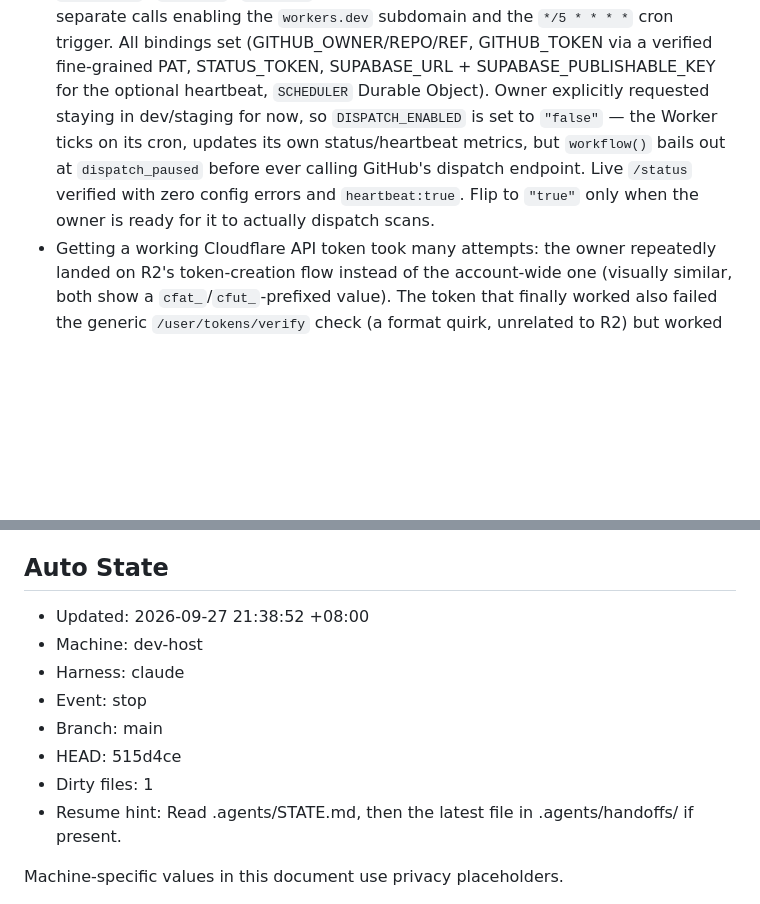
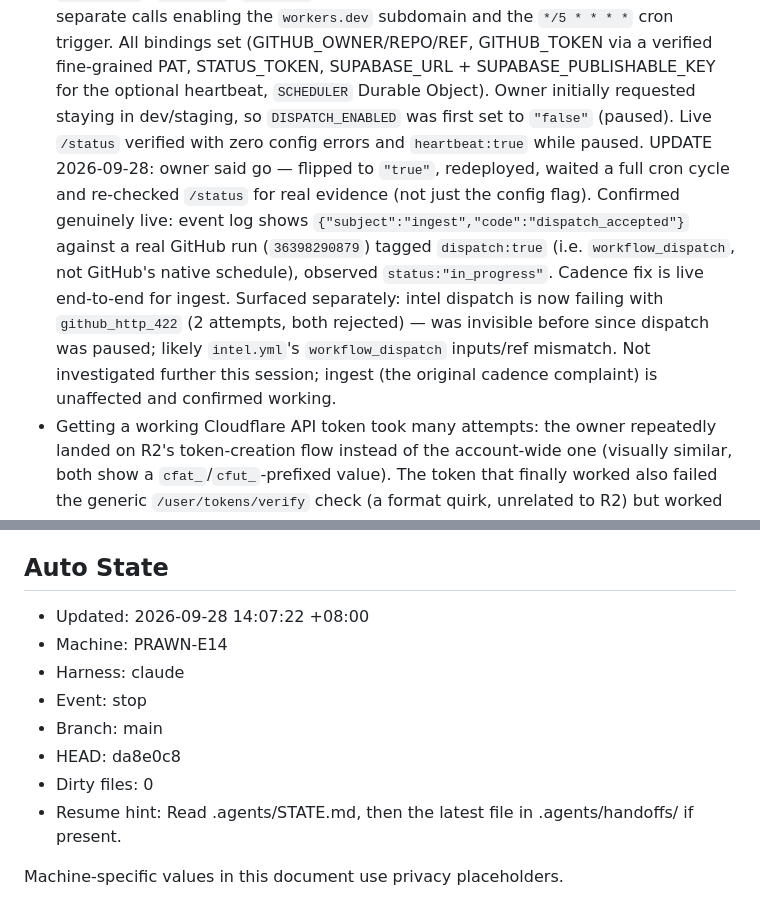
Before and after one commit to hongyime/sgCertWatch2026, a Markdown page: .agents/STATE.md, 2 parts joined by grey strips. GitHub-like rendering; blank space fills up the shorter version.

Commit message:
docs(agents): confirm dispatch enabled live, note new intel dispatch 422 error

```diff
--- a/.agents/STATE.md
+++ b/.agents/STATE.md
@@ -15,12 +15,20 @@
   `*/5 * * * *` cron trigger. All bindings set (GITHUB_OWNER/REPO/REF,
   GITHUB_TOKEN via a verified fine-grained PAT, STATUS_TOKEN, SUPABASE_URL +
   SUPABASE_PUBLISHABLE_KEY for the optional heartbeat, `SCHEDULER` Durable
-  Object). Owner explicitly requested staying in dev/staging for now, so
-  `DISPATCH_ENABLED` is set to `"false"` — the Worker ticks on its cron,
-  updates its own status/heartbeat metrics, but `workflow()` bails out at
-  `dispatch_paused` before ever calling GitHub's dispatch endpoint. Live
-  `/status` verified with zero config errors and `heartbeat:true`. Flip to
-  `"true"` only when the owner is ready for it to actually dispatch scans.
+  Object). Owner initially requested staying in dev/staging, so
+  `DISPATCH_ENABLED` was first set to `"false"` (paused). Live `/status`
+  verified with zero config errors and `heartbeat:true` while paused.
+  UPDATE 2026-09-28: owner said go — flipped to `"true"`, redeployed, waited
+  a full cron cycle and re-checked `/status` for real evidence (not just the
+  config flag). Confirmed genuinely live: event log shows
+  `{"subject":"ingest","code":"dispatch_accepted"}` against a real GitHub run
+  (`36398290879`) tagged `dispatch:true` (i.e. `workflow_dispatch`, not
+  GitHub's native schedule), observed `status:"in_progress"`. Cadence fix is
+  live end-to-end for ingest. Surfaced separately: intel dispatch is now
+  failing with `github_http_422` (2 attempts, both rejected) — was invisible
+  before since dispatch was paused; likely `intel.yml`'s `workflow_dispatch`
+  inputs/ref mismatch. Not investigated further this session; ingest (the
+  original cadence complaint) is unaffected and confirmed working.
 - Getting a working Cloudflare API token took many attempts: the owner
   repeatedly landed on R2's token-creation flow instead of the account-wide
   one (visually similar, both show a `cfat_`/`cfut_`-prefixed value). The
@@ -139,13 +147,13 @@ The pre-existing automated state block below is preserved, not current evidence.
 <!-- MOLT_AUTO_START -->
 ## Auto State
 
-- Updated: 2026-09-27 21:38:52 +08:00
-- Machine: dev-host
+- Updated: 2026-09-28 14:07:22 +08:00
+- Machine: PRAWN-E14
 - Harness: claude
 - Event: stop
 - Branch: main
-- HEAD: 515d4ce
-- Dirty files: 1
+- HEAD: da8e0c8
+- Dirty files: 0
 - Resume hint: Read .agents/STATE.md, then the latest file in .agents/handoffs/ if present.
 <!-- MOLT_AUTO_END -->
 
```
Also changed, not shown: .agents/JOURNAL.md (+4 -0 lines).
